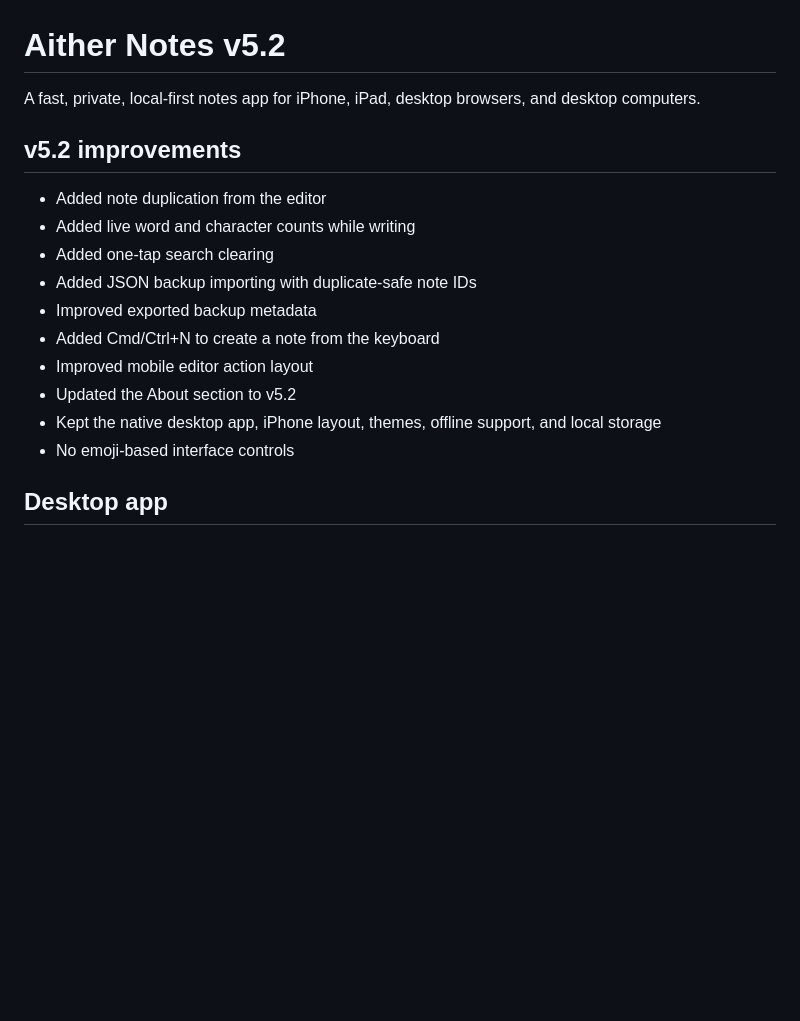
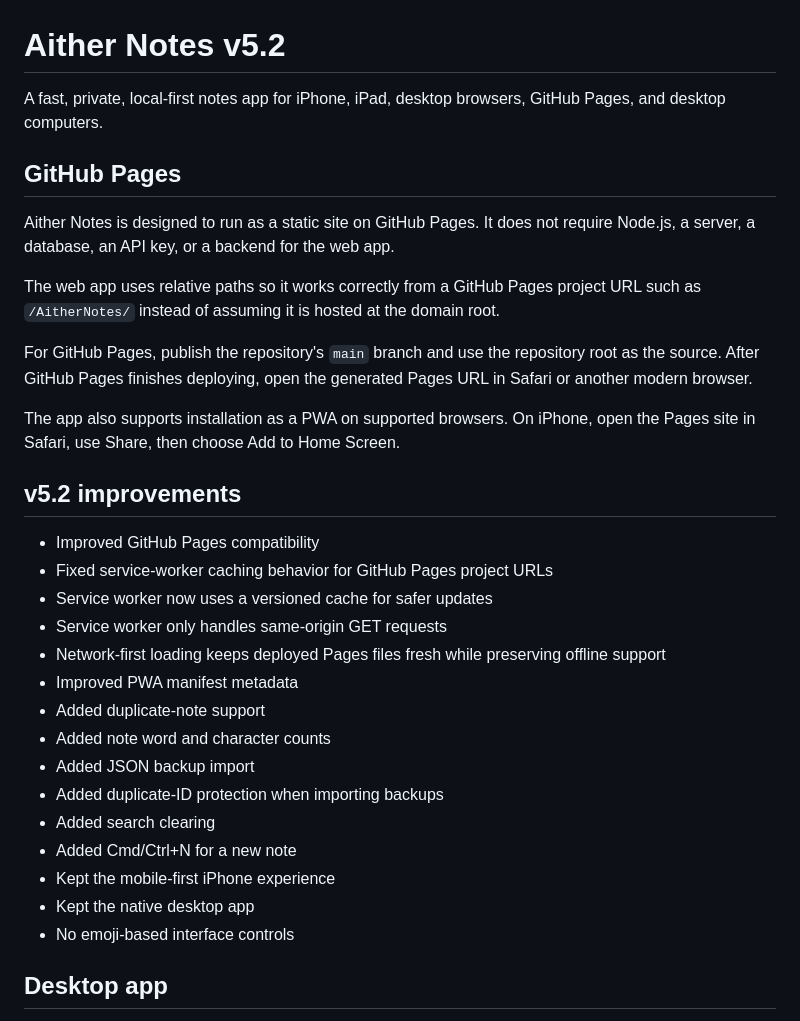
Before and after one commit to OGAitherTech/AitherNotes, a Markdown page: README.md, the part around one of its changes. GitHub-like rendering; blank space fills up the shorter version.

```diff
--- a/README.md
+++ b/README.md
@@ -1,18 +1,33 @@
 # Aither Notes v5.2
 
-A fast, private, local-first notes app for iPhone, iPad, desktop browsers, and desktop computers.
+A fast, private, local-first notes app for iPhone, iPad, desktop browsers, GitHub Pages, and desktop computers.
+
+## GitHub Pages
+
+Aither Notes is designed to run as a static site on GitHub Pages. It does not require Node.js, a server, a database, an API key, or a backend for the web app.
+
+The web app uses relative paths so it works correctly from a GitHub Pages project URL such as `/AitherNotes/` instead of assuming it is hosted at the domain root.
+
+For GitHub Pages, publish the repository's `main` branch and use the repository root as the source. After GitHub Pages finishes deploying, open the generated Pages URL in Safari or another modern browser.
+
+The app also supports installation as a PWA on supported browsers. On iPhone, open the Pages site in Safari, use Share, then choose Add to Home Screen.
 
 ## v5.2 improvements
 
-- Added note duplication from the editor
-- Added live word and character counts while writing
-- Added one-tap search clearing
-- Added JSON backup importing with duplicate-safe note IDs
-- Improved exported backup metadata
-- Added Cmd/Ctrl+N to create a note from the keyboard
-- Improved mobile editor action layout
-- Updated the About section to v5.2
-- Kept the native desktop app, iPhone layout, themes, offline support, and local storage
+- Improved GitHub Pages compatibility
+- Fixed service-worker caching behavior for GitHub Pages project URLs
+- Service worker now uses a versioned cache for safer updates
+- Service worker only handles same-origin GET requests
+- Network-first loading keeps deployed Pages files fresh while preserving offline support
+- Improved PWA manifest metadata
+- Added duplicate-note support
+- Added note word and character counts
+- Added JSON backup import
+- Added duplicate-ID protection when importing backups
+- Added search clearing
+- Added Cmd/Ctrl+N for a new note
+- Kept the mobile-first iPhone experience
+- Kept the native desktop app
 - No emoji-based interface controls
 
 ## Desktop app
```
Also changed, not shown: other parts of README.md (+14 -19 lines).
